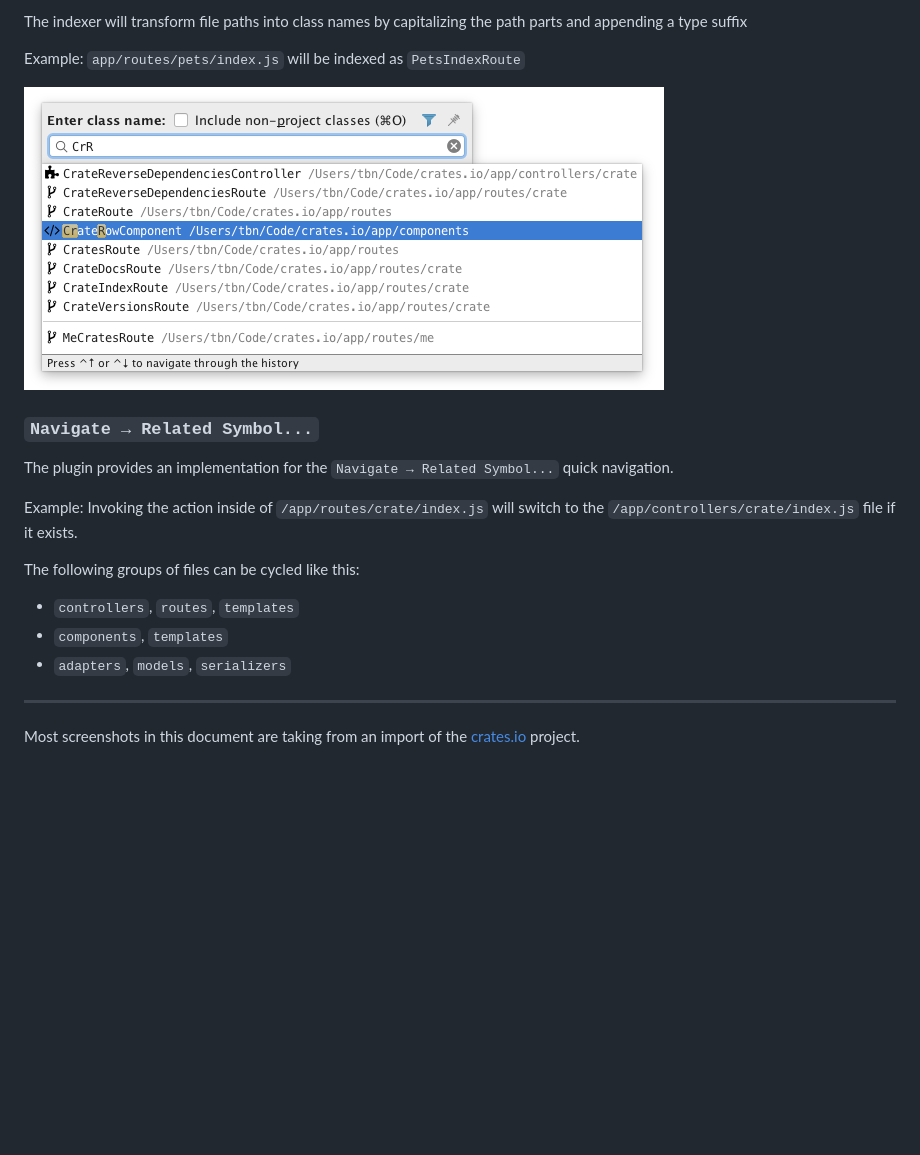
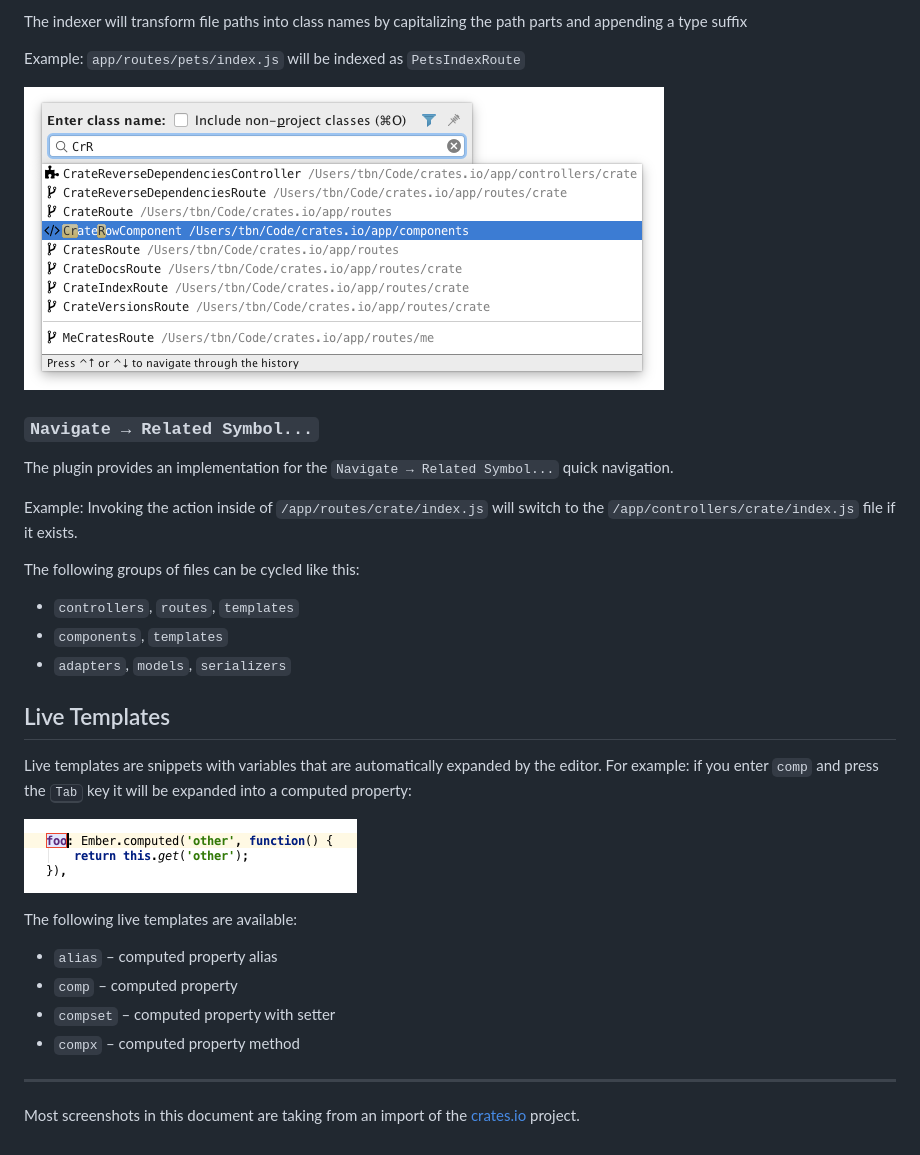
Before and after one commit to Turbo87/intellij-emberjs, a Markdown page: doc/features.md, the part around the change. Drawn GitHub-style; pictures changed too: doc/live-templates.png (added); blank space fills up the shorter version.

```diff
--- a/doc/features.md
+++ b/doc/features.md
@@ -56,7 +56,7 @@ path parts and appending a type suffix
 
 Example: `app/routes/pets/index.js` will be indexed as `PetsIndexRoute`
 
-  ![Navigate → Class...](goto-class.png)
+![Navigate → Class...](goto-class.png)
 
 
 ### `Navigate → Related Symbol...`
@@ -74,6 +74,22 @@ The following groups of files can be cycled like this:
 - `adapters`, `models`, `serializers`
 
 
+Live Templates
+-------------------------------------------------------------------------------
+
+Live templates are snippets with variables that are automatically expanded by
+the editor. For example: if you enter `comp` and press the <kbd>Tab</kbd> key
+it will be expanded into a computed property:
+
+![Live Templates](live-templates.png)
+
+The following live templates are available:
+
+- `alias` – computed property alias
+- `comp` – computed property
+- `compset` – computed property with setter
+- `compx` – computed property method
+
 -------------------------------------------------------------------------------
 
 Most screenshots in this document are taking from an import of the
```
Also changed, not shown: CHANGELOG.md (+3 -0 lines), README.md (+1 -0 lines), 3 other files.
